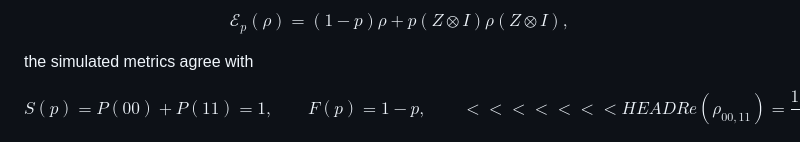
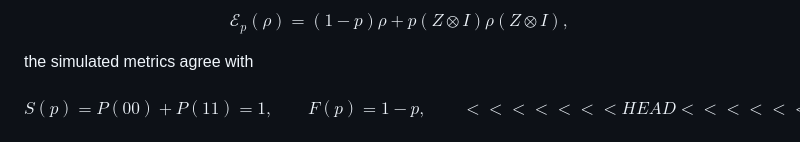
Before and after one commit to Raina-ya/q-reliability-lab, a Markdown page: README.md, the part around the change. Drawn GitHub-style.

```diff
--- a/README.md
+++ b/README.md
@@ -28,10 +28,14 @@ S(p)=P(00)+P(11)=1,
 F(p)=1-p,
 \qquad
 <<<<<<< HEAD
+<<<<<<< HEAD
 {Re}(\rho_{00,11})=\frac{1-2p}{2}.
 =======
 {Re}(\rho_{00,11})=\frac{1-2p}{2}.
 >>>>>>> 3342cb3 (Fix GitHub math rendering in README)
+=======
+\mathrm{Re}(\rho_{00,11})=\frac{1-2p}{2}.
+>>>>>>> ccec7d6 (Remove merge conflict markers from README equation)
 $$
 
 ![Computational-basis success remains one while fidelity decreases.](paper/figures/success_vs_fidelity.png)
```
